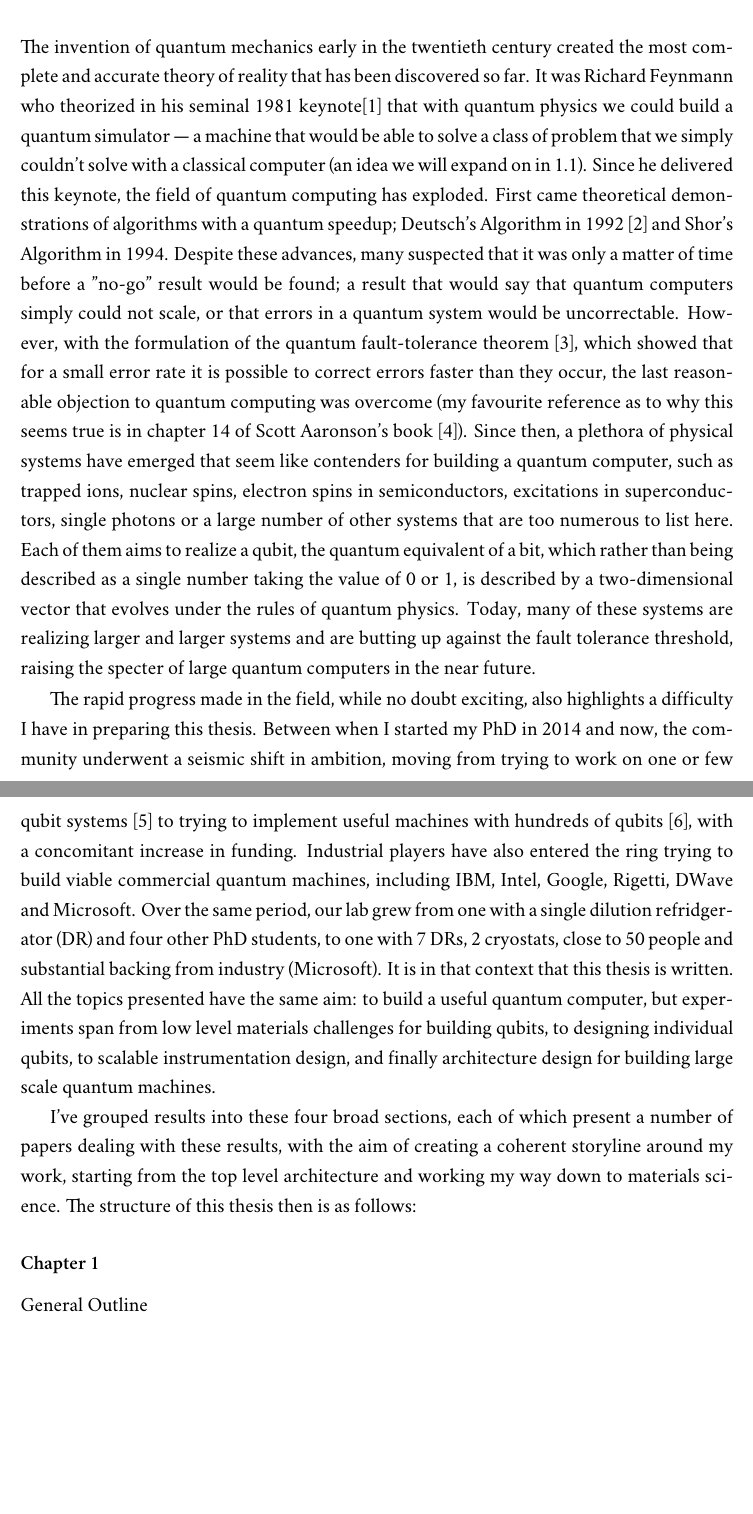
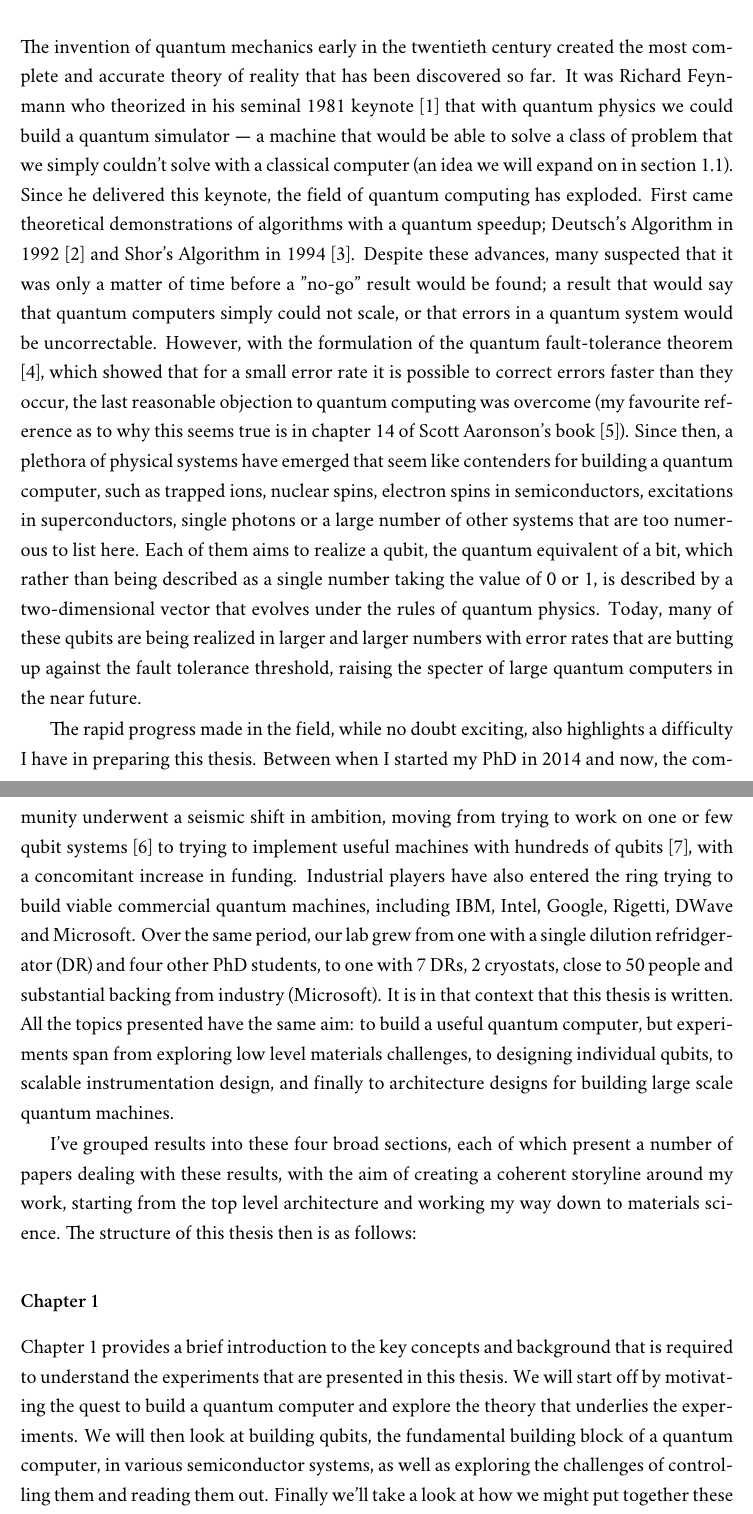
Before and after one commit to spauka/thesis, a LaTeX thesis (main.tex, which reads intro.tex): two parts of pages 15 and 16 of 54, joined at a grey line, cut so that both start at the same text, the shorter picture padded with empty space. Compiled offline with XeLaTeX; a missing font is replaced by an installed copy or a similar font.

Commit message:
Intro grammar changes

```diff
--- a/intro.tex
+++ b/intro.tex
@@ -2,39 +2,39 @@
 
 The invention of quantum mechanics early in the twentieth century created the most complete and accurate
 theory of reality that has been discovered so far. It was Richard Feynmann who theorized in his
-seminal 1981 keynote\cite{Feynman1982} that with quantum physics we could build a quantum simulator ---
+seminal 1981 keynote \cite{Feynman1982} that with quantum physics we could build a quantum simulator ---
 a machine that would be able to solve a class of problem that we simply couldn't solve with a
-classical computer (an idea we will expand on in~\ref{sec:qc}). Since he delivered this keynote, the
+classical computer (an idea we will expand on in section~\ref{sec:qc}). Since he delivered this keynote, the
 field of quantum computing has exploded. First came theoretical demonstrations of algorithms
-with a quantum speedup; Deutsch's Algorithm in 1992~\cite{Deutsch} and Shor's Algorithm in 1994.
+with a quantum speedup; Deutsch's Algorithm in 1992 \cite{Deutsch} and Shor's Algorithm in 1994 \cite{Shor}.
 Despite these advances, many suspected that it was only a matter of time before a "no-go" result would
 be found; a result that would say that quantum computers simply could not scale, or that errors in a
 quantum system would be uncorrectable.
-However, with the formulation of the quantum fault-tolerance theorem~\cite{1996quant.ph.11025A}, which
+However, with the formulation of the quantum fault-tolerance theorem \cite{1996quant.ph.11025A}, which
 showed that for a small error rate it is possible to correct errors faster than they occur, the last
 reasonable objection to quantum computing was overcome (my favourite reference as to why this seems true
-is in chapter 14 of Scott Aaronson's book~\cite{Aaronson:skepticism}). Since then, a plethora of physical
+is in chapter 14 of Scott Aaronson's book \cite{Aaronson:skepticism}). Since then, a plethora of physical
 % TODO: add references to implementations here
 systems have emerged that seem like contenders for building a quantum computer, such as trapped
 ions, nuclear spins, electron spins in semiconductors, excitations in superconductors, single photons
 or a large number of other systems that are too numerous to list here. Each of them aims to realize a qubit,
 the quantum equivalent of a bit, which rather than being described as a single number taking the value of
 0 or 1, is described by a two-dimensional vector that evolves under the rules of quantum physics. Today,
-many of these systems are realizing larger and larger systems and are butting up against the fault tolerance
-threshold, raising the specter of large quantum computers in the near future.
+many of these qubits are being realized in larger and larger numbers with error rates that are butting up
+against the fault tolerance threshold, raising the specter of large quantum computers in the near future.
 
 The rapid progress made in the field, while no doubt exciting, also highlights a difficulty I have in
 preparing this thesis. Between when I started my PhD in 2014 and now, the community underwent a seismic
-shift in ambition, moving from trying to work on one or few qubit systems~\cite{iarpa_mqco} to trying
-to implement useful machines with hundreds of qubits~\cite{Monroe440}, with a concomitant increase in
+shift in ambition, moving from trying to work on one or few qubit systems \cite{iarpa_mqco} to trying
+to implement useful machines with hundreds of qubits \cite{Monroe440}, with a concomitant increase in
 funding. Industrial players have also
 entered the ring trying to build viable commercial quantum machines, including IBM, Intel, Google, Rigetti,
 DWave and Microsoft. Over the same period, our lab grew from one with a single dilution refridgerator (DR)
 and four other PhD students, to one with 7 DRs, 2 cryostats, close to 50 people and substantial backing
 from industry (Microsoft). It is in that context that this thesis is written. All the topics presented have the
-same aim: to build a useful quantum computer, but experiments span from low level materials challenges
-for building qubits, to designing individual qubits, to scalable instrumentation design, and finally architecture
-design for building large scale quantum machines.
+same aim: to build a useful quantum computer, but experiments span from exploring low level materials challenges,
+to designing individual qubits, to scalable instrumentation design, and finally to architecture
+designs for building large scale quantum machines.
 
 I've grouped results into these four broad sections, each of which present a number of papers dealing
 with these results, with the aim of creating a coherent storyline around my work, starting from the top
@@ -42,7 +42,12 @@ level architecture and working my way down to materials science. The structure o
 thesis then is as follows:
 
 \subsubsection{Chapter 1}
-General Outline
+Chapter 1 provides a brief introduction to the key concepts and background that is required to understand
+the experiments that are presented in this thesis. We will start off by motivating the quest to build a quantum
+computer and explore the theory that underlies the experiments. We will then look at building qubits,
+the fundamental building block of a quantum computer, in various semiconductor systems, as well as exploring
+the challenges of controlling them and reading them out. Finally we'll take a look at how we might put
+together these fundamental building blocks in order to build a scaleable quantum computer.
 
 \subsubsection{Chapter 2}
 Architecture
```
